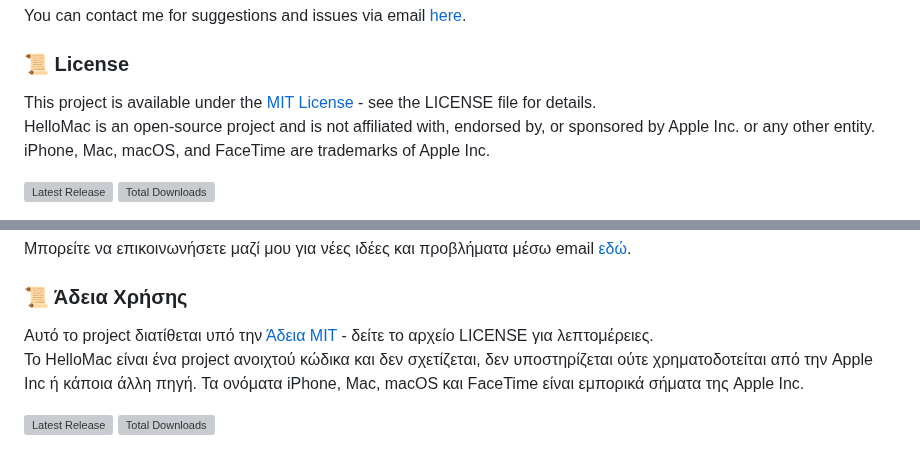
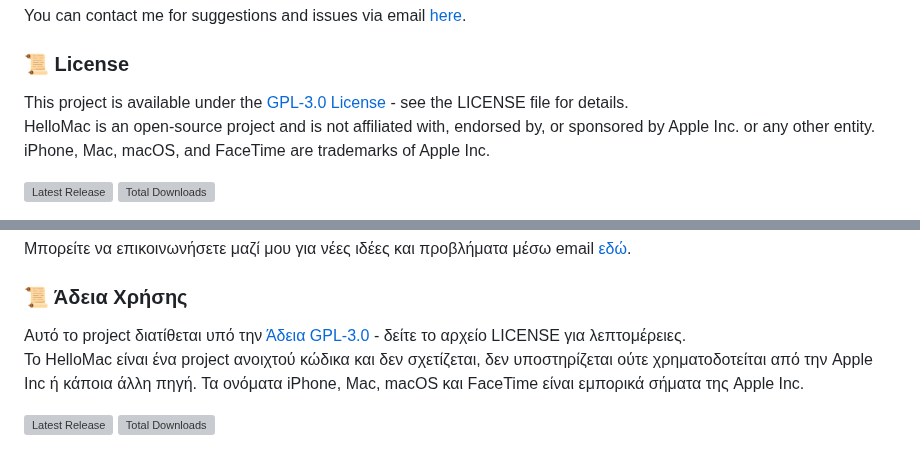
Before and after one commit to Konstantinos2106/HelloMac, a Markdown page: README.md, 2 parts joined by grey strips. Drawn GitHub-style; grey boxes are pictures that could not be loaded.

```diff
--- a/README.md
+++ b/README.md
@@ -78,7 +78,7 @@ You can contact me for suggestions and issues via email [here](mailto:hellomac.s
 
 ### 📜 License
 
-This project is available under the [MIT License](LICENSE) - see the LICENSE file for details.<br>
+This project is available under the [GPL-3.0 License](LICENSE) - see the LICENSE file for details.<br>
 HelloMac is an open-source project and is not affiliated with, endorsed by, or sponsored by Apple Inc. or any other entity. iPhone, Mac, macOS, and FaceTime are trademarks of Apple Inc.
 
 [![Latest Release](https://img.shields.io/github/v/release/Konstantinos2106/HelloMac)](https://github.com/Konstantinos2106/HelloMac/releases/latest) [![Total Downloads](https://img.shields.io/github/downloads/Konstantinos2106/HelloMac/total)](https://github.com/Konstantinos2106/HelloMac/releases)
@@ -129,7 +129,7 @@ _For automatic updates you must have at least version 2.0. Previous versions do
 
 ### 📜 Άδεια Χρήσης
 
-Αυτό το project διατίθεται υπό την [Άδεια MIT](LICENSE) - δείτε το αρχείο LICENSE για λεπτομέρειες.<br>
+Αυτό το project διατίθεται υπό την [Άδεια GPL-3.0](LICENSE) - δείτε το αρχείο LICENSE για λεπτομέρειες.<br>
 Το HelloMac είναι ένα project ανοιχτού κώδικα και δεν σχετίζεται, δεν υποστηρίζεται ούτε χρηματοδοτείται από την Apple Inc ή κάποια άλλη πηγή. Τα ονόματα iPhone, Mac, macOS και FaceTime είναι εμπορικά σήματα της Apple Inc.
 
 [![Latest Release](https://img.shields.io/github/v/release/Konstantinos2106/HelloMac)](https://github.com/Konstantinos2106/HelloMac/releases/latest) [![Total Downloads](https://img.shields.io/github/downloads/Konstantinos2106/HelloMac/total)](https://github.com/Konstantinos2106/HelloMac/releases)
```
Also changed, not shown: other parts of README.md (+2 -2 lines).
